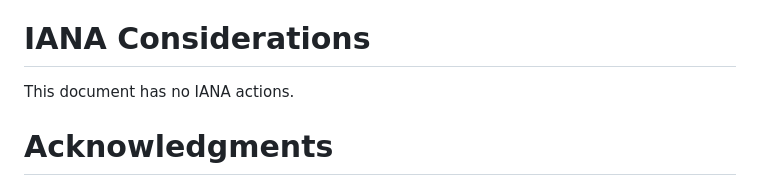
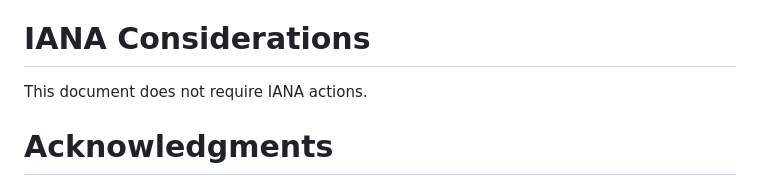
Before and after one commit to momoka0122y/draft-dnsop-3901bis, a Markdown page: draft-momoka-dnsop-3901bis.md, the part around the change. GitHub-like rendering.

Commit message:
rephrase IANA considerations

```diff
--- a/draft-momoka-dnsop-3901bis.md
+++ b/draft-momoka-dnsop-3901bis.md
@@ -182,7 +182,7 @@ scenarios.
 
 # IANA Considerations
 
-This document has no IANA actions.
+This document does not require IANA actions.
 
 
 # Acknowledgments
```
